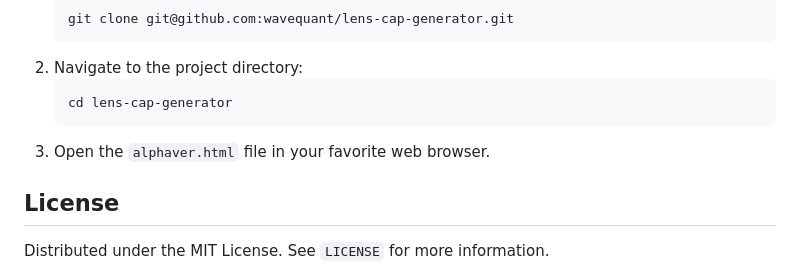
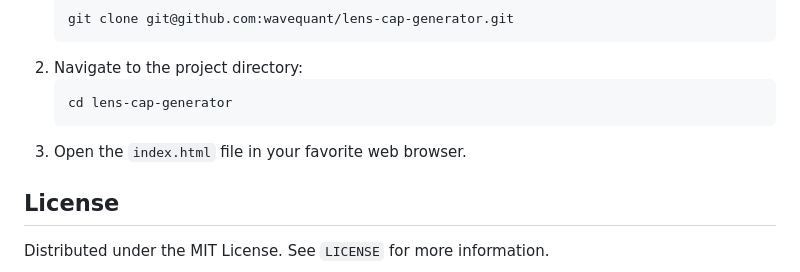
Before and after one commit to wavequant/lens-cap-generator, a Markdown page: README.md, the part around the change. Rendered like a GitHub page.

````diff
--- a/README.md
+++ b/README.md
@@ -75,7 +75,7 @@ To run this project on your local machine:
     ```bash
     cd lens-cap-generator
     ```
-3.  Open the `alphaver.html` file in your favorite web browser.
+3.  Open the `index.html` file in your favorite web browser.
 
 ## License
 
````
